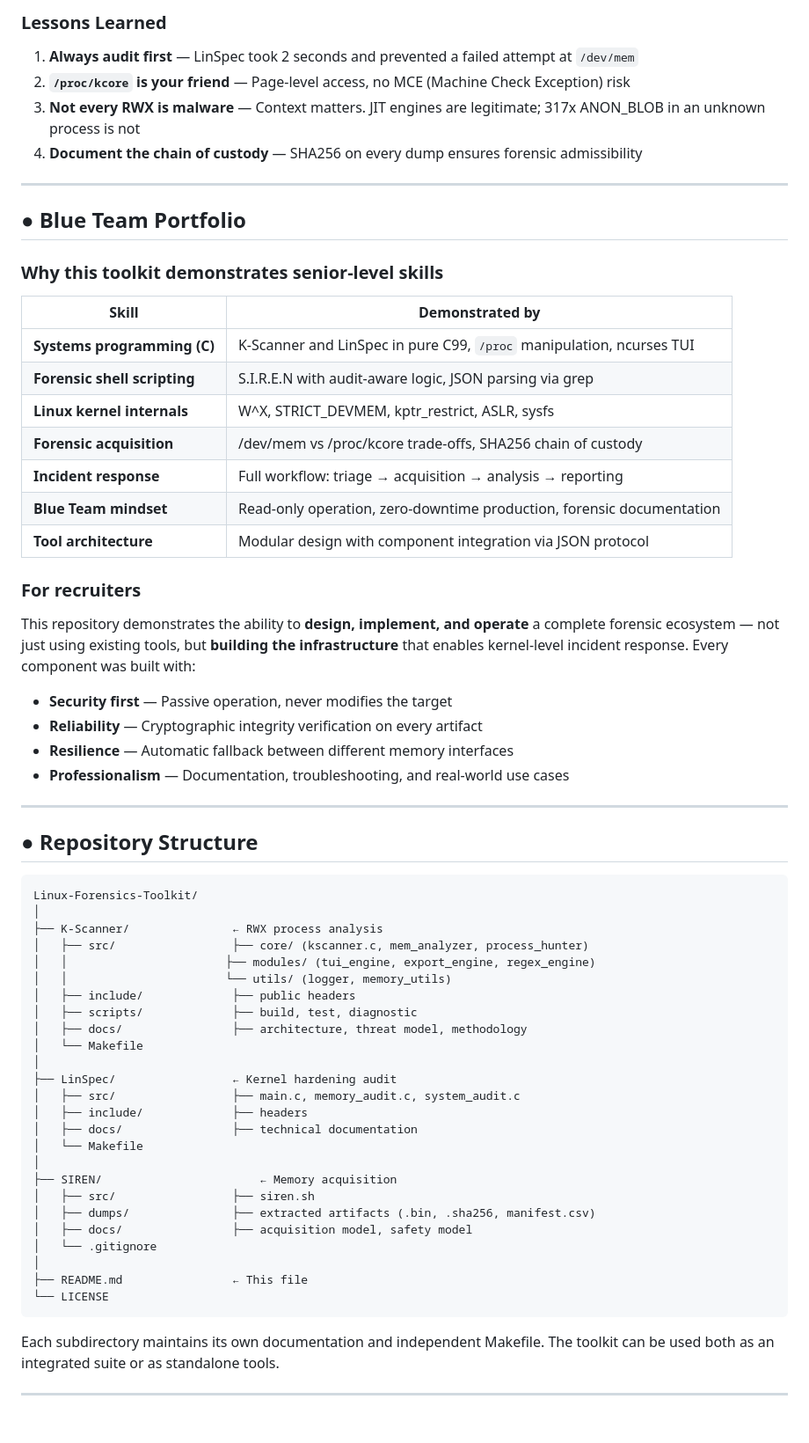
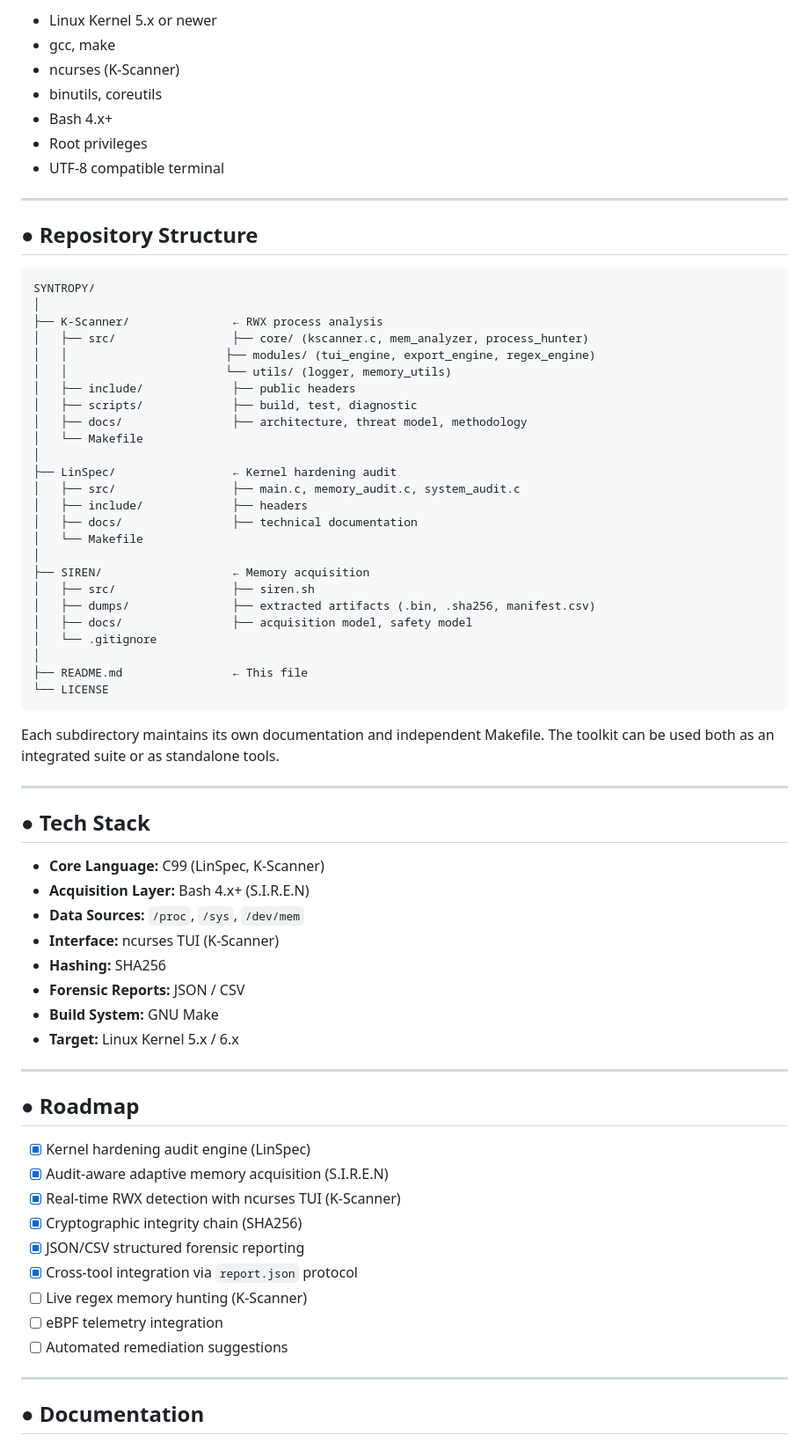
Before and after one commit to jeffersoncesarantunes/SYNTROPY, a Markdown page: README.md, the part around one of its changes. Shown at 88% size. Drawn GitHub-style; blank space fills up the shorter version.

````diff
--- a/README.md
+++ b/README.md
@@ -499,41 +346,17 @@ strings pid_53220_3ed35854000.bin | grep -i "connect\|send\|recv"
-### Lessons Learned
-
-1. **Always audit first** — LinSpec took 2 seconds and prevented a failed attempt at `/dev/mem`
-2. **`/proc/kcore` is your friend** — Page-level access, no MCE (Machine Check Exception) risk
-3. **Not every RWX is malware** — Context matters. JIT engines are legitimate; 317x ANON_BLOB in an unknown process is not
-4. **Document the chain of custody** — SHA256 on every dump ensures forensic admissibility
-
----
-
-## ● Blue Team Portfolio
-
-### Why this toolkit demonstrates senior-level skills
-
-| Skill | Demonstrated by |
-|-------|----------------|
-| **Systems programming (C)** | K-Scanner and LinSpec in pure C99, `/proc` manipulation, ncurses TUI |
-| **Forensic shell scripting** | S.I.R.E.N with audit-aware logic, JSON parsing via grep |
-| **Linux kernel internals** | W^X, STRICT_DEVMEM, kptr_restrict, ASLR, sysfs |
-| **Forensic acquisition** | /dev/mem vs /proc/kcore trade-offs, SHA256 chain of custody |
-| **Incident response** | Full workflow: triage → acquisition → analysis → reporting |
-| **Blue Team mindset** | Read-only operation, zero-downtime production, forensic documentation |
-| **Tool architecture** | Modular design with component integration via JSON protocol |
-
-### For recruiters
-
-This repository demonstrates the ability to **design, implement, and operate** a complete forensic ecosystem — not just using existing tools, but **building the infrastructure** that enables kernel-level incident response. Every component was built with:
-
-- **Security first** — Passive operation, never modifies the target
-- **Reliability** — Cryptographic integrity verification on every artifact
-- **Resilience** — Automatic fallback between different memory interfaces
-- **Professionalism** — Documentation, troubleshooting, and real-world use cases
+* Linux Kernel 5.x or newer
+* gcc, make
+* ncurses (K-Scanner)
+* binutils, coreutils
+* Bash 4.x+
+* Root privileges
+* UTF-8 compatible terminal
 
 ---
 
 ## ● Repository Structure
 
-```
-Linux-Forensics-Toolkit/
+```text
+SYNTROPY/
 │
 ├── K-Scanner/               ← RWX process analysis
 │   ├── src/                 ├── core/ (kscanner.c, mem_analyzer, process_hunter)
@@ -550,7 +373,7 @@ Linux-Forensics-Toolkit/
 │   ├── docs/                ├── technical documentation
 │   └── Makefile
 │
-├── SIREN/                       ← Memory acquisition
+├── SIREN/                   ← Memory acquisition
 │   ├── src/                 ├── siren.sh
 │   ├── dumps/               ├── extracted artifacts (.bin, .sha256, manifest.csv)
 │   ├── docs/                ├── acquisition model, safety model
@@ -564,3 +387,32 @@ Each subdirectory maintains its own documentation and independent Makefile. The
 
 ---
 
+## ● Tech Stack
+
+* **Core Language:** C99 (LinSpec, K-Scanner)
+* **Acquisition Layer:** Bash 4.x+ (S.I.R.E.N)
+* **Data Sources:** `/proc`, `/sys`, `/dev/mem`
+* **Interface:** ncurses TUI (K-Scanner)
+* **Hashing:** SHA256
+* **Forensic Reports:** JSON / CSV
+* **Build System:** GNU Make
+* **Target:** Linux Kernel 5.x / 6.x
+
+---
+
+## ● Roadmap
+
+* [x] Kernel hardening audit engine (LinSpec)
+* [x] Audit-aware adaptive memory acquisition (S.I.R.E.N)
+* [x] Real-time RWX detection with ncurses TUI (K-Scanner)
+* [x] Cryptographic integrity chain (SHA256)
+* [x] JSON/CSV structured forensic reporting
+* [x] Cross-tool integration via `report.json` protocol
+* [ ] Live regex memory hunting (K-Scanner)
+* [ ] eBPF telemetry integration
+* [ ] Automated remediation suggestions
+
+---
+
+## ● Documentation
+
````
Also changed, not shown: other parts of README.md (+142 -278 lines).
